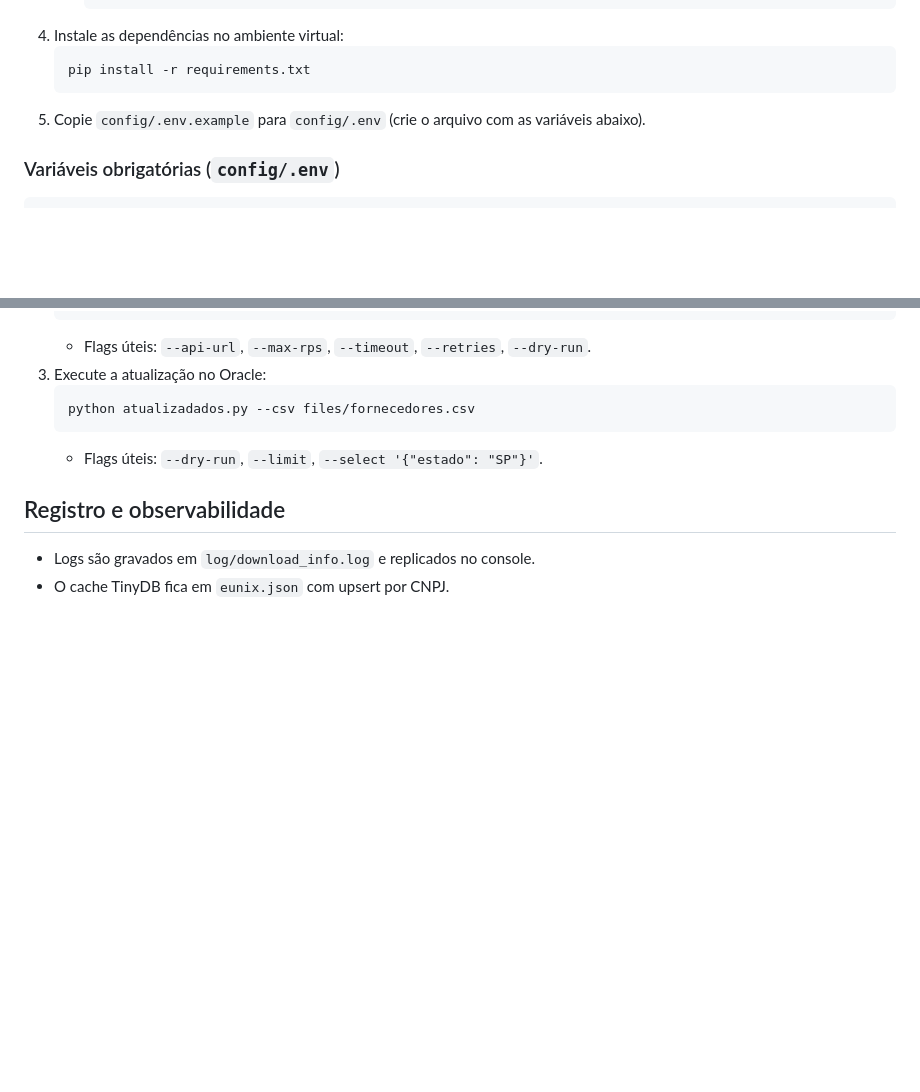
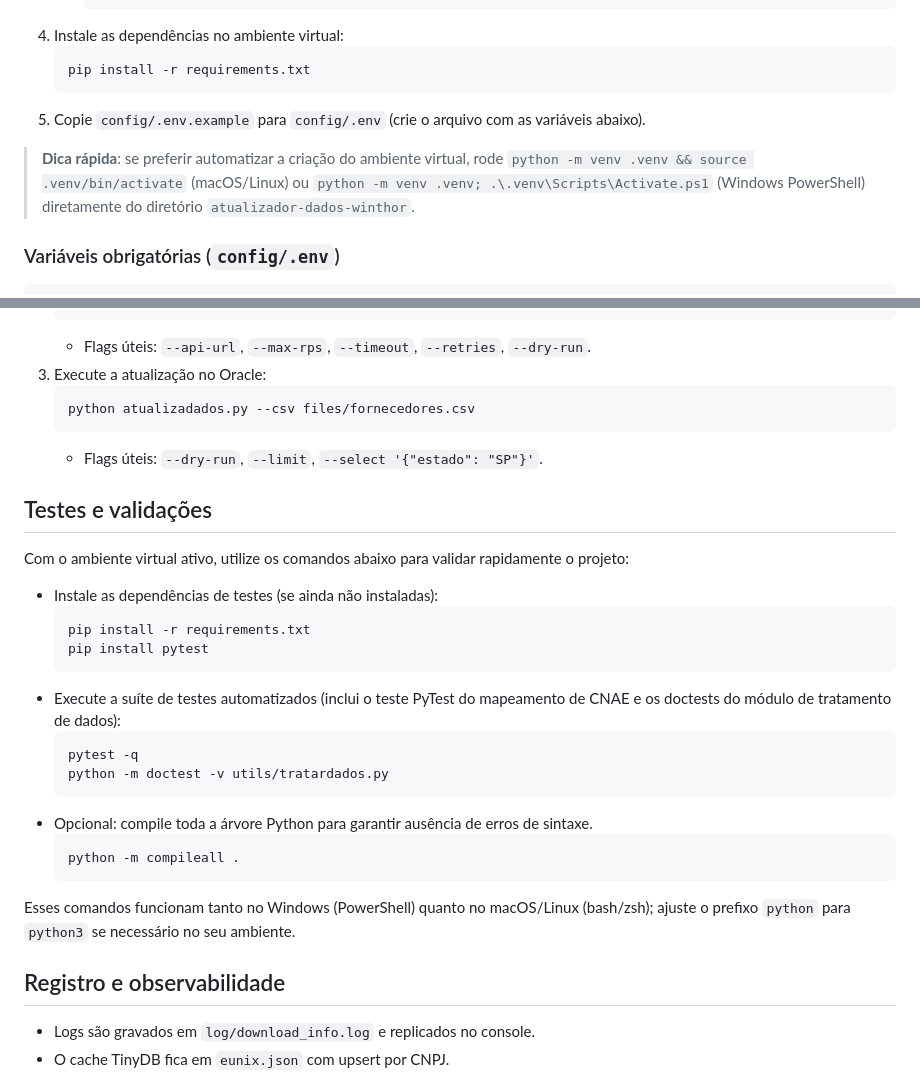
Before and after one commit to dsaviosales/saviosales.github.io, a Markdown page: atualizador-dados-winthor/README.md, 2 parts joined by grey strips. Drawn GitHub-style; blank space fills up the shorter version.

Commit message:
docs: detail installation and testing steps

````diff
--- a/atualizador-dados-winthor/README.md
+++ b/atualizador-dados-winthor/README.md
@@ -47,6 +47,8 @@ atualizador-dados-winthor/
    ```
 5. Copie `config/.env.example` para `config/.env` (crie o arquivo com as variáveis abaixo).
 
+> **Dica rápida**: se preferir automatizar a criação do ambiente virtual, rode `python -m venv .venv && source .venv/bin/activate` (macOS/Linux) ou `python -m venv .venv; .\.venv\Scripts\Activate.ps1` (Windows PowerShell) diretamente do diretório `atualizador-dados-winthor`.
+
 ### Variáveis obrigatórias (`config/.env`)
 
 ```
@@ -70,6 +72,27 @@ ORA_SID=servicename_ou_sid
    python atualizadados.py --csv files/fornecedores.csv
    ```
    - Flags úteis: `--dry-run`, `--limit`, `--select '{"estado": "SP"}'`.
+
+## Testes e validações
+
+Com o ambiente virtual ativo, utilize os comandos abaixo para validar rapidamente o projeto:
+
+- Instale as dependências de testes (se ainda não instaladas):
+  ```bash
+  pip install -r requirements.txt
+  pip install pytest
+  ```
+- Execute a suíte de testes automatizados (inclui o teste PyTest do mapeamento de CNAE e os doctests do módulo de tratamento de dados):
+  ```bash
+  pytest -q
+  python -m doctest -v utils/tratardados.py
+  ```
+- Opcional: compile toda a árvore Python para garantir ausência de erros de sintaxe.
+  ```bash
+  python -m compileall .
+  ```
+
+Esses comandos funcionam tanto no Windows (PowerShell) quanto no macOS/Linux (bash/zsh); ajuste o prefixo `python` para `python3` se necessário no seu ambiente.
 
 ## Registro e observabilidade
 
````
